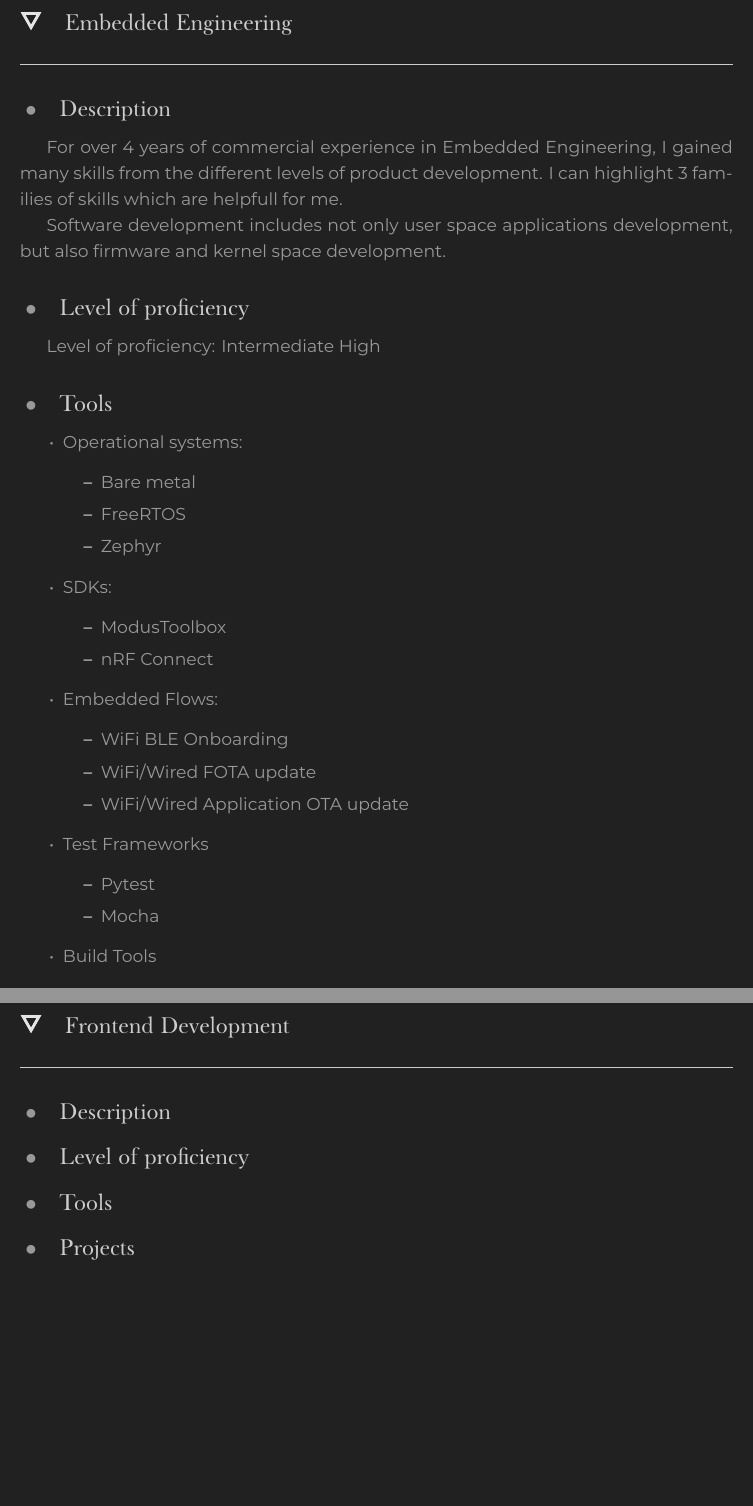
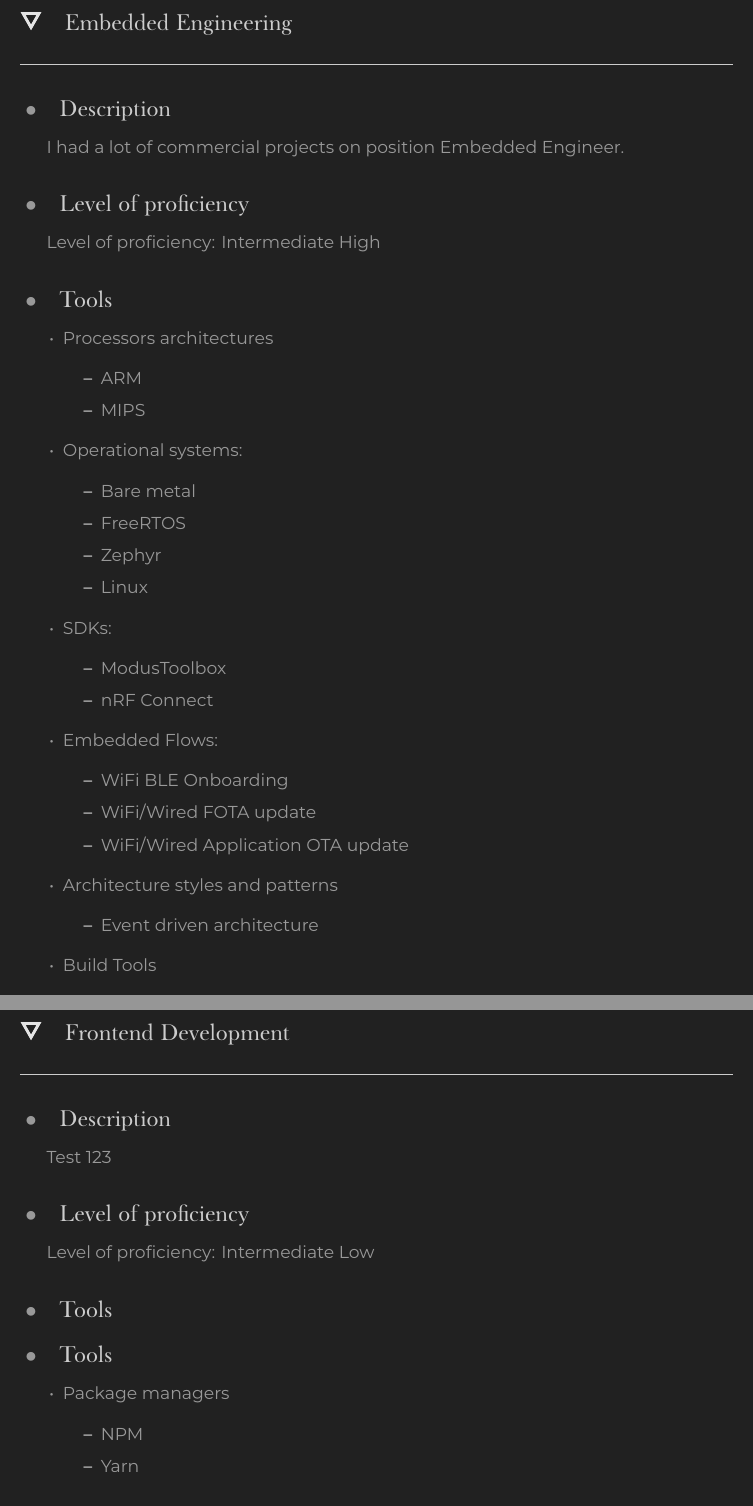
Before and after one commit to dkushche/Curriculum_vitae, a LaTeX CV (variants/CV_Dmytro_Kushchevskyi_full.tex, which reads fields/embedded_engineering/main.tex, fields/frontend_development/main.tex): two parts of pages 5 and 12 of 22, joined at a grey line, cut so that both start at the same text, the shorter picture padded with empty space. Compiled offline with XeLaTeX; a missing font is replaced by an installed copy or a similar font.

Commit message:
Start work on frontend field

```diff
--- a/fields/embedded_engineering/main.tex
+++ b/fields/embedded_engineering/main.tex
@@ -2,12 +2,7 @@
 
 \subsection{Description}
 
-For over 4 years of commercial experience in Embedded Engineering,
-I gained many skills from the different levels of product development. I can
-highlight 3 families of skills which are helpfull for me.
-
-Software development includes not only user space applications development,
-but also firmware and kernel space development.
+I had a lot of commercial projects on position Embedded Engineer.
 
 \subsection{Level of proficiency}
 
@@ -16,11 +11,18 @@ Level of proficiency: Intermediate High
 \subsection{Tools}
 
 \begin{itemize}
+    \item Processors architectures
+    \begin{itemize}
+        \item ARM
+        \item MIPS
+    \end{itemize}
+
     \item Operational systems:
     \begin{itemize}
         \item Bare metal
         \item FreeRTOS
         \item Zephyr
+        \item Linux
     \end{itemize}
 
     \item SDKs:
@@ -36,10 +38,9 @@ Level of proficiency: Intermediate High
         \item WiFi/Wired Application OTA update
     \end{itemize}
 
-    \item Test Frameworks
+    \item Architecture styles and patterns
     \begin{itemize}
-        \item Pytest
-        \item Mocha
+        \item Event driven architecture
     \end{itemize}
 
     \item Build Tools
@@ -62,3 +60,6 @@ Level of proficiency: Intermediate High
+    \item \hyperlink{proj_com3}{Commercial 3}
+    \item \hyperlink{proj_com2}{Commercial 2}
+    \item \hyperlink{proj_com1}{Commercial 1}
 \end{itemize}
 
 \newpage
--- a/fields/frontend_development/main.tex
+++ b/fields/frontend_development/main.tex
@@ -1,5 +1,19 @@
 \section{Frontend Development}
 
 \subsection{Description}
+
+Test 123
+
 \subsection{Level of proficiency}
+
+Level of proficiency: Intermediate Low
+
 \subsection{Tools}
+
+\subsection{Tools}
+\begin{itemize}
+    \item Package managers
+    \begin{itemize}
+        \item NPM
+        \item Yarn
+    \end{itemize}
```
Also changed, not shown: fields/backend_development/main.tex (+1 -1 lines), fields/devops/main.tex (+6 -0 lines), fields/linux/main.tex (+6 -0 lines), fields/project_management/main.tex (+7 -0 lines), fields/qa_automation/main.tex (+7 -0 lines), fields/embedded_engineering/main.tex (15 more changed lines), fields/frontend_development/main.tex (7 more changed lines).
